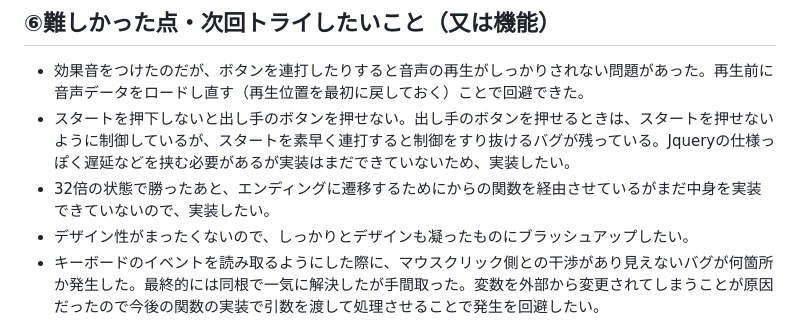
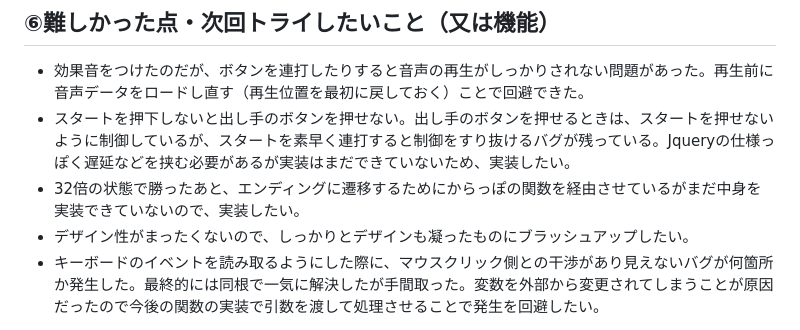
Before and after one commit to taketo45/kadai01_janke, a Markdown page: README.MD, the part around the change. Drawn GitHub-style.

Commit message:
janken README.MD

```diff
--- a/README.MD
+++ b/README.MD
@@ -25,7 +25,7 @@ https://taketo45.github.io/kadai01_janken/
 ## ⑥難しかった点・次回トライしたいこと（又は機能）
 - 効果音をつけたのだが、ボタンを連打したりすると音声の再生がしっかりされない問題があった。再生前に音声データをロードし直す（再生位置を最初に戻しておく）ことで回避できた。
 - スタートを押下しないと出し手のボタンを押せない。出し手のボタンを押せるときは、スタートを押せないように制御しているが、スタートを素早く連打すると制御をすり抜けるバグが残っている。Jqueryの仕様っぽく遅延などを挟む必要があるが実装はまだできていないため、実装したい。
-- 32倍の状態で勝ったあと、エンディングに遷移するためにからの関数を経由させているがまだ中身を実装できていないので、実装したい。
+- 32倍の状態で勝ったあと、エンディングに遷移するためにからっぽの関数を経由させているがまだ中身を実装できていないので、実装したい。
 - デザイン性がまったくないので、しっかりとデザインも凝ったものにブラッシュアップしたい。
 - キーボードのイベントを読み取るようにした際に、マウスクリック側との干渉があり見えないバグが何箇所か発生した。最終的には同根で一気に解決したが手間取った。変数を外部から変更されてしまうことが原因だったので今後の関数の実装で引数を渡して処理させることで発生を回避したい。
 
```
